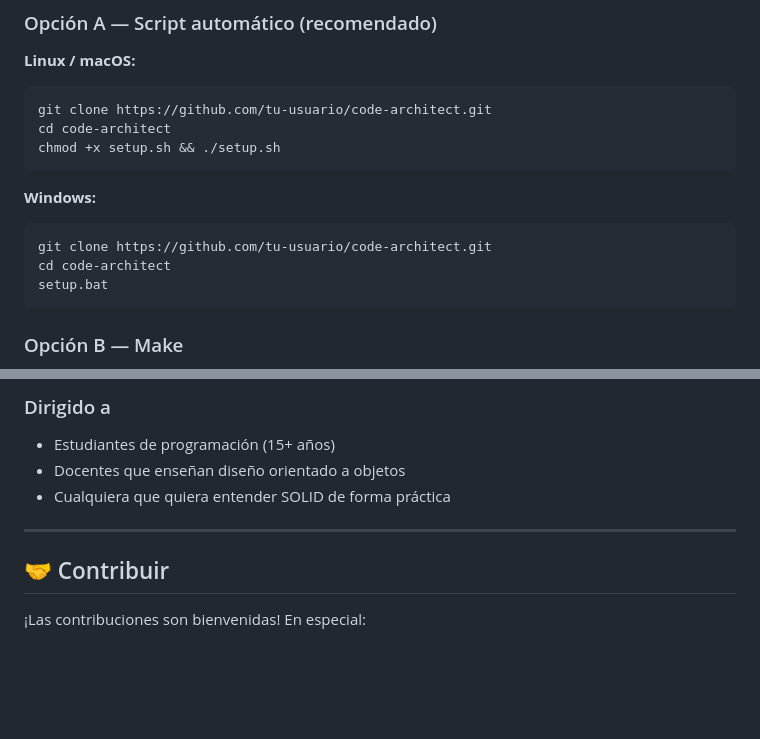
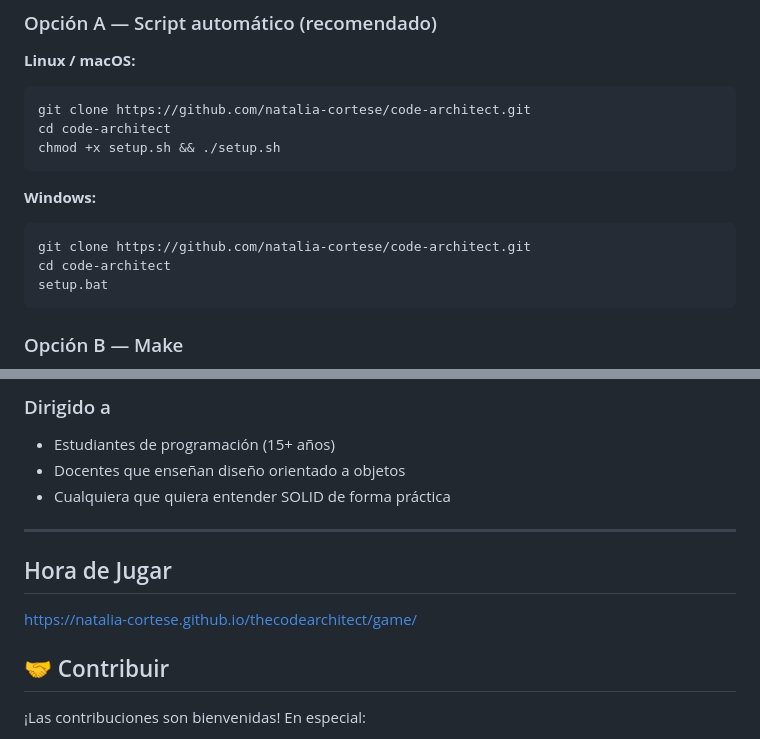
Before and after one commit to natalia-cortese/thecodearchitect, a Markdown page: README.md, 2 parts joined by grey strips. GitHub-like rendering; blank space fills up the shorter version.

````diff
--- a/README.md
+++ b/README.md
@@ -83,14 +83,14 @@ Aplicar la herramienta de **refactorización** para separar en:
 
 **Linux / macOS:**
 ```bash
-git clone https://github.com/tu-usuario/code-architect.git
+git clone https://github.com/natalia-cortese/code-architect.git
 cd code-architect
 chmod +x setup.sh && ./setup.sh
 ```
 
 **Windows:**
 ```bat
-git clone https://github.com/tu-usuario/code-architect.git
+git clone https://github.com/natalia-cortese/code-architect.git
 cd code-architect
 setup.bat
 ```
@@ -186,6 +186,10 @@ code_architect/
 
 ---
 
+## Hora de Jugar
+
+https://natalia-cortese.github.io/thecodearchitect/game/
+
 ## 🤝 Contribuir
 
 ¡Las contribuciones son bienvenidas! En especial:
````
